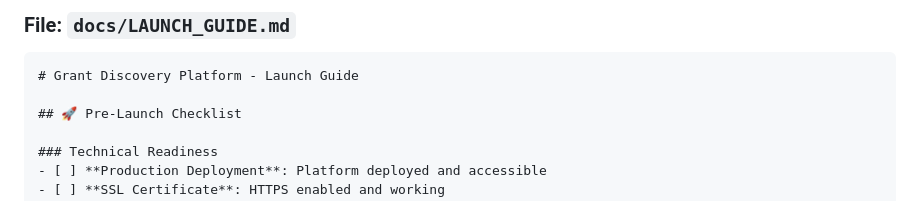
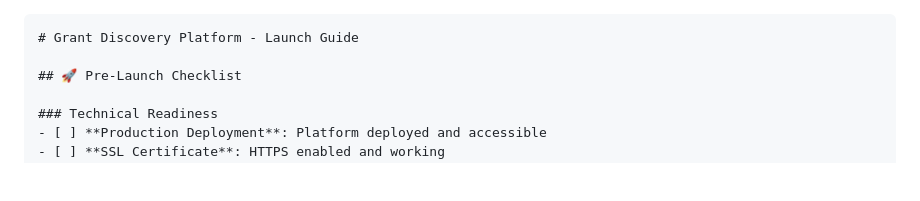
Before and after one commit to yeomansjoel-gif/grant-discovery-platform, a Markdown page: docs/LAUNCH_GUIDE.md, the part around the change. Drawn GitHub-style; blank space fills up the shorter version.

````diff
--- a/docs/LAUNCH_GUIDE.md
+++ b/docs/LAUNCH_GUIDE.md
@@ -1,4 +1,4 @@
-### **File: `docs/LAUNCH_GUIDE.md`**
+
 ```markdown
 # Grant Discovery Platform - Launch Guide
 
````
